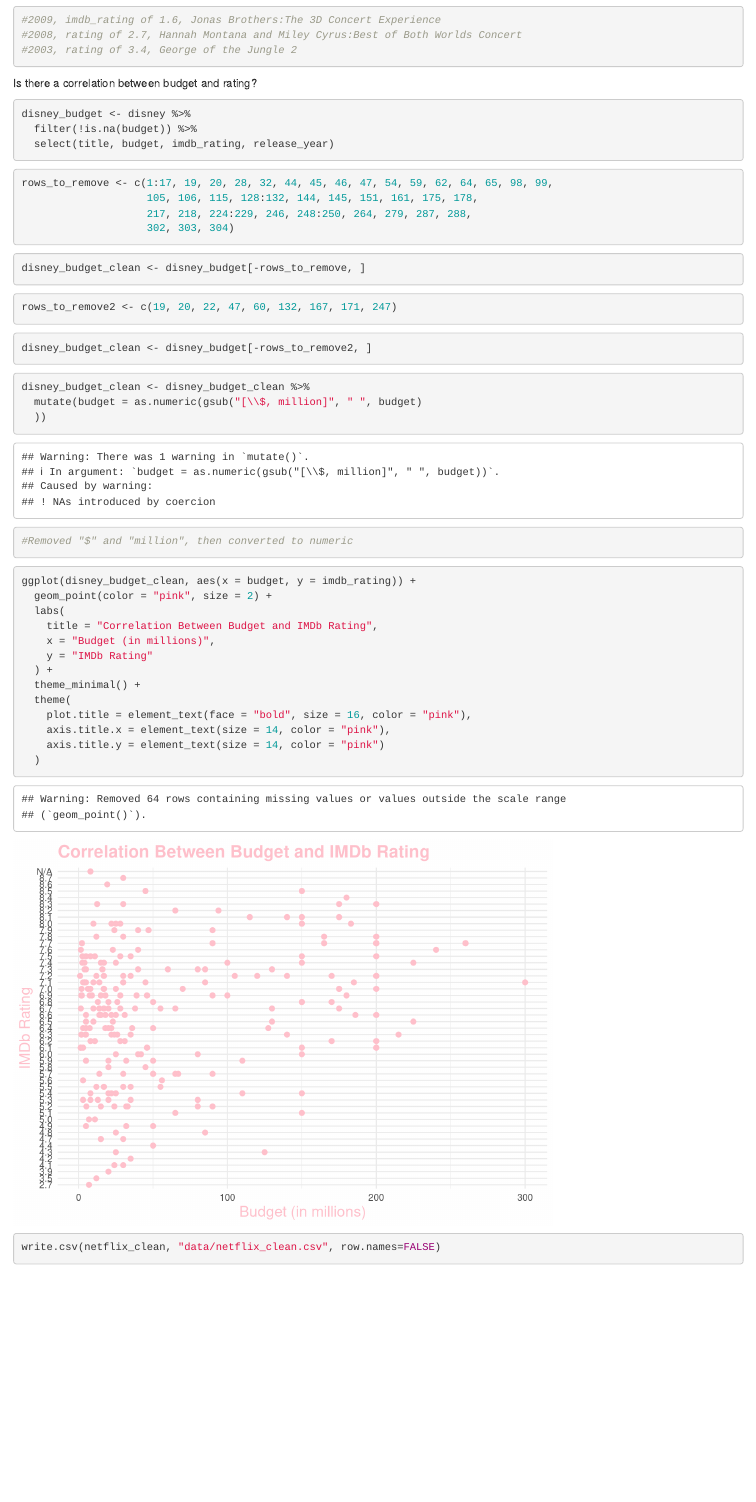
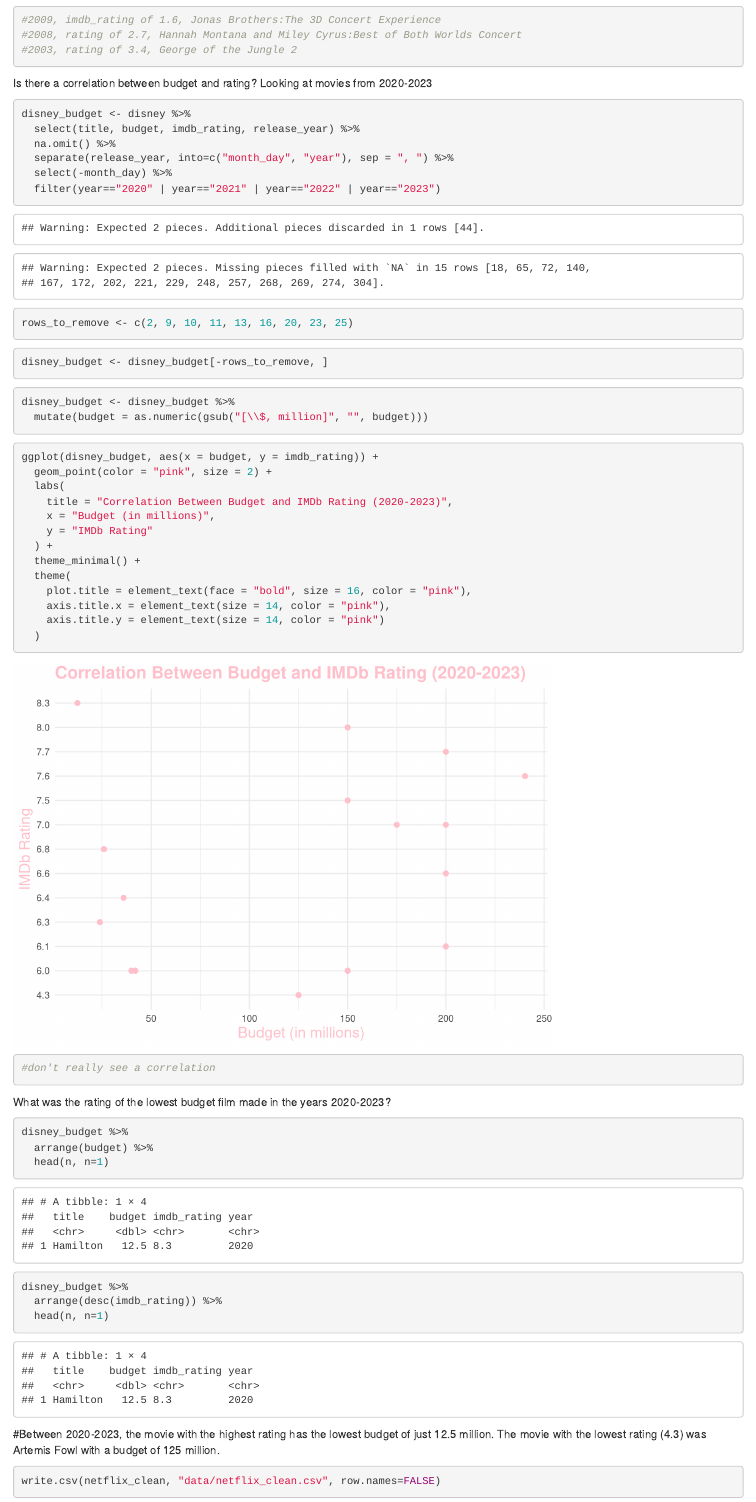
Before and after one commit to lsmustafa/BIS15W2025_group3, an R Markdown document (ProjectMovies.Rmd): the page in a window 1100 px wide, from 15450 px down. Rendered offline with R 4.5, knitr and Pandoc, with nearby package versions; column names are cleaned by a stand-in for the janitor package.

Commit message:
project update

````diff
--- a/ProjectMovies.Rmd
+++ b/ProjectMovies.Rmd
@@ -382,47 +379,35 @@ disney %>%
 
 
 
-Is there a correlation between budget and rating?
+Is there a correlation between budget and rating? Looking at movies from 2020-2023
 
 ```{r}
 disney_budget <- disney %>%
-  filter(!is.na(budget)) %>%
-  select(title, budget, imdb_rating, release_year)
+  select(title, budget, imdb_rating, release_year) %>%
+  na.omit() %>%
+  separate(release_year, into=c("month_day", "year"), sep = ", ") %>%
+  select(-month_day) %>%
+  filter(year=="2020" | year=="2021" | year=="2022" | year=="2023")
 ```
 
 ```{r}
-rows_to_remove <- c(1:17, 19, 20, 28, 32, 44, 45, 46, 47, 54, 59, 62, 64, 65, 98, 99,
-                    105, 106, 115, 128:132, 144, 145, 151, 161, 175, 178,
-                    217, 218, 224:229, 246, 248:250, 264, 279, 287, 288,
-                    302, 303, 304)
+rows_to_remove <- c(2, 9, 10, 11, 13, 16, 20, 23, 25)
+```
+```{r}
+disney_budget <- disney_budget[-rows_to_remove, ]
 ```
 
 ```{r}
-disney_budget_clean <- disney_budget[-rows_to_remove, ]
-```
-
-```{r}
-rows_to_remove2 <- c(19, 20, 22, 47, 60, 132, 167, 171, 247)
-```
-
-```{r}
-disney_budget_clean <- disney_budget[-rows_to_remove2, ]
+disney_budget <- disney_budget %>%
+  mutate(budget = as.numeric(gsub("[\\$, million]", "", budget)))
 ```
 
 
 ```{r}
-disney_budget_clean <- disney_budget_clean %>%
-  mutate(budget = as.numeric(gsub("[\\$, million]", " ", budget)
-  ))
-
-#Removed "$" and "million", then converted to numeric
-```
-
-```{r}
-ggplot(disney_budget_clean, aes(x = budget, y = imdb_rating)) +
+ggplot(disney_budget, aes(x = budget, y = imdb_rating)) +
   geom_point(color = "pink", size = 2) +
   labs(
-    title = "Correlation Between Budget and IMDb Rating",
+    title = "Correlation Between Budget and IMDb Rating (2020-2023)",
     x = "Budget (in millions)",
     y = "IMDb Rating"
   ) +
@@ -432,9 +417,22 @@ ggplot(disney_budget_clean, aes(x = budget, y = imdb_rating)) +
     axis.title.x = element_text(size = 14, color = "pink"),
     axis.title.y = element_text(size = 14, color = "pink")
   )
+
+#don't really see a correlation
 ```
 
-
+What was the rating of the lowest budget film made in the years 2020-2023?
+```{r}
+disney_budget %>%
+  arrange(budget) %>%
+  head(n, n=1)
+```
+```{r}
+disney_budget %>%
+  arrange(desc(imdb_rating)) %>%
+  head(n, n=1)
+```
+#Between 2020-2023, the movie with the highest rating has the lowest budget of just 12.5 million. The movie with the lowest rating (4.3) was Artemis Fowl with a budget of 125 million.
 
 
 
````
Also changed, not shown: ProjectMovies.Rmd (3 more changed lines).
